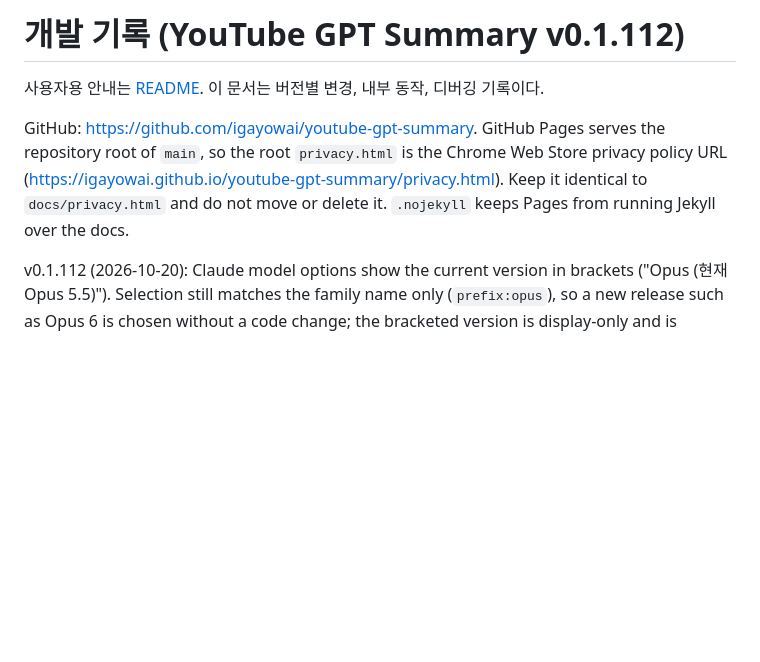
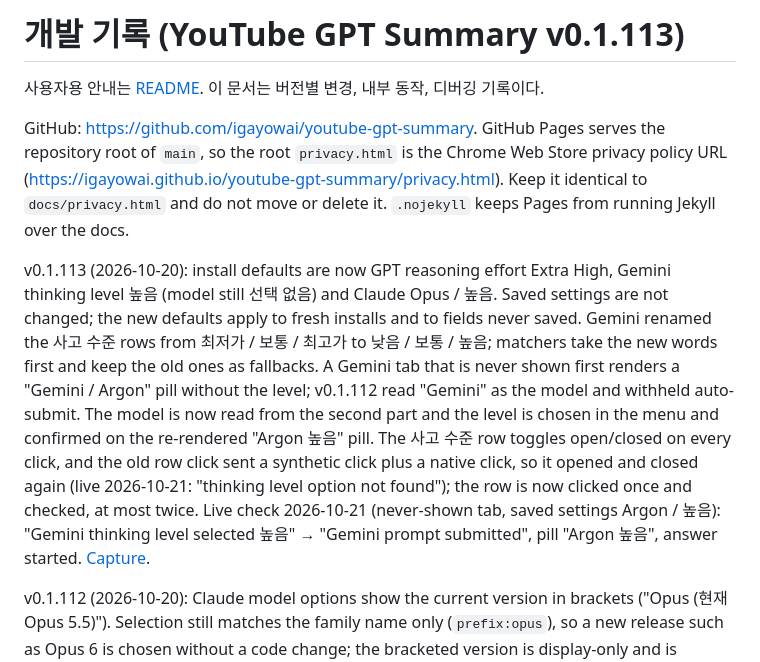
Before and after one commit to igayowai/youtube-gpt-summary, a Markdown page: docs/DEVELOPMENT.md, the part around the change. Rendered like a GitHub page; blank space fills up the shorter version.

```diff
--- a/docs/DEVELOPMENT.md
+++ b/docs/DEVELOPMENT.md
@@ -1,8 +1,10 @@
-# 개발 기록 (YouTube GPT Summary v0.1.112)
+# 개발 기록 (YouTube GPT Summary v0.1.113)
 
 사용자용 안내는 [README](../README.md). 이 문서는 버전별 변경, 내부 동작, 디버깅 기록이다.
 
 GitHub: <https://github.com/igayowai/youtube-gpt-summary>. GitHub Pages serves the repository root of `main`, so the root `privacy.html` is the Chrome Web Store privacy policy URL (<https://igayowai.github.io/youtube-gpt-summary/privacy.html>). Keep it identical to `docs/privacy.html` and do not move or delete it. `.nojekyll` keeps Pages from running Jekyll over the docs.
+
+v0.1.113 (2026-10-20): install defaults are now GPT reasoning effort Extra High, Gemini thinking level 높음 (model still 선택 없음) and Claude Opus / 높음. Saved settings are not changed; the new defaults apply to fresh installs and to fields never saved. Gemini renamed the 사고 수준 rows from 최저가 / 보통 / 최고가 to 낮음 / 보통 / 높음; matchers take the new words first and keep the old ones as fallbacks. A Gemini tab that is never shown first renders a "Gemini / Argon" pill without the level; v0.1.112 read "Gemini" as the model and withheld auto-submit. The model is now read from the second part and the level is chosen in the menu and confirmed on the re-rendered "Argon 높음" pill. The 사고 수준 row toggles open/closed on every click, and the old row click sent a synthetic click plus a native click, so it opened and closed again (live 2026-10-21: "thinking level option not found"); the row is now clicked once and checked, at most twice. Live check 2026-10-21 (never-shown tab, saved settings Argon / 높음): "Gemini thinking level selected 높음" → "Gemini prompt submitted", pill "Argon 높음", answer started. [Capture](ui-dom-captures/gemini/thinking-level-2026-10-20.md).
 
 v0.1.112 (2026-10-20): Claude model options show the current version in brackets ("Opus (현재 Opus 5.5)"). Selection still matches the family name only (`prefix:opus`), so a new release such as Opus 6 is chosen without a code change; the bracketed version is display-only and is updated by hand. Test: `claude-anchors.test.cjs` renames the captured rows to Opus 6 / Sonnet 6.
 
```
Also changed, not shown: README.md (+3 -3 lines), docs/ui-dom-captures/README.md (+2 -0 lines), docs/images/chrome-installed.png, docs/images/options.png, 7 other files.
